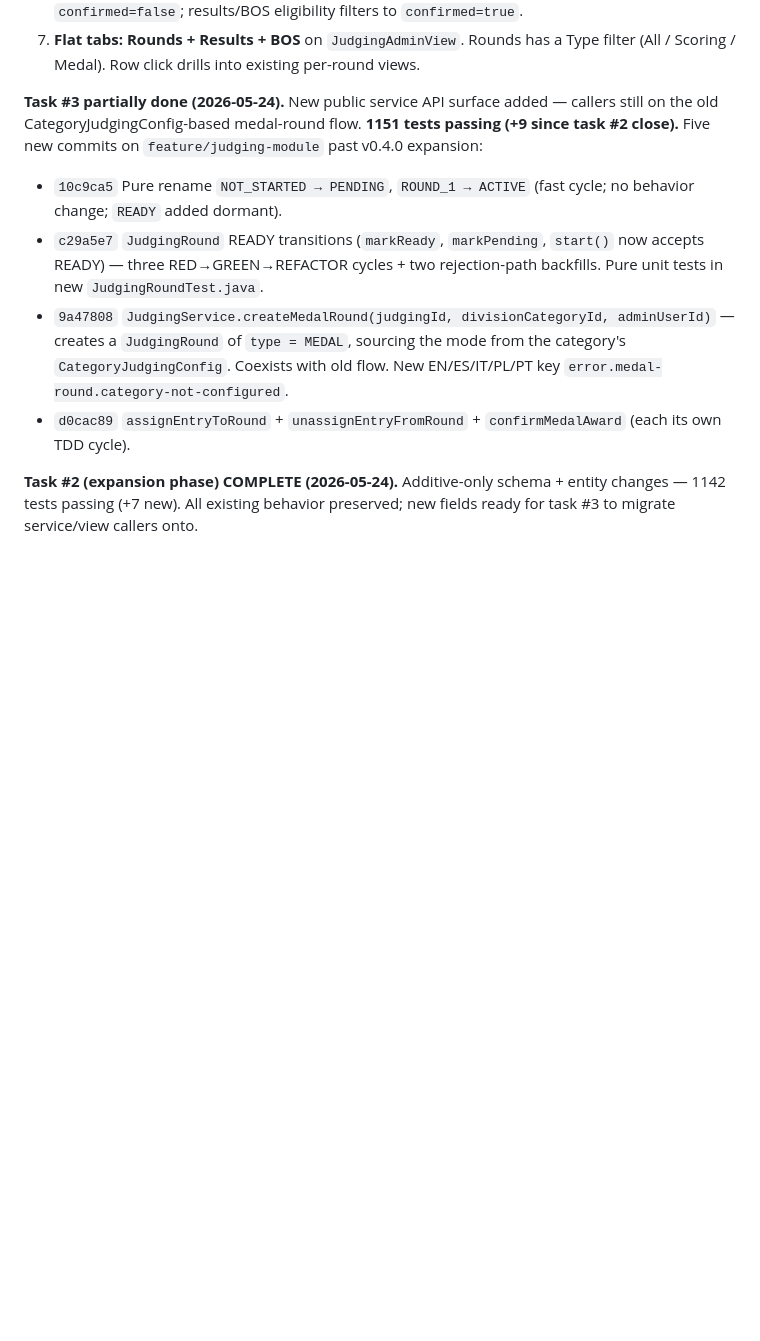
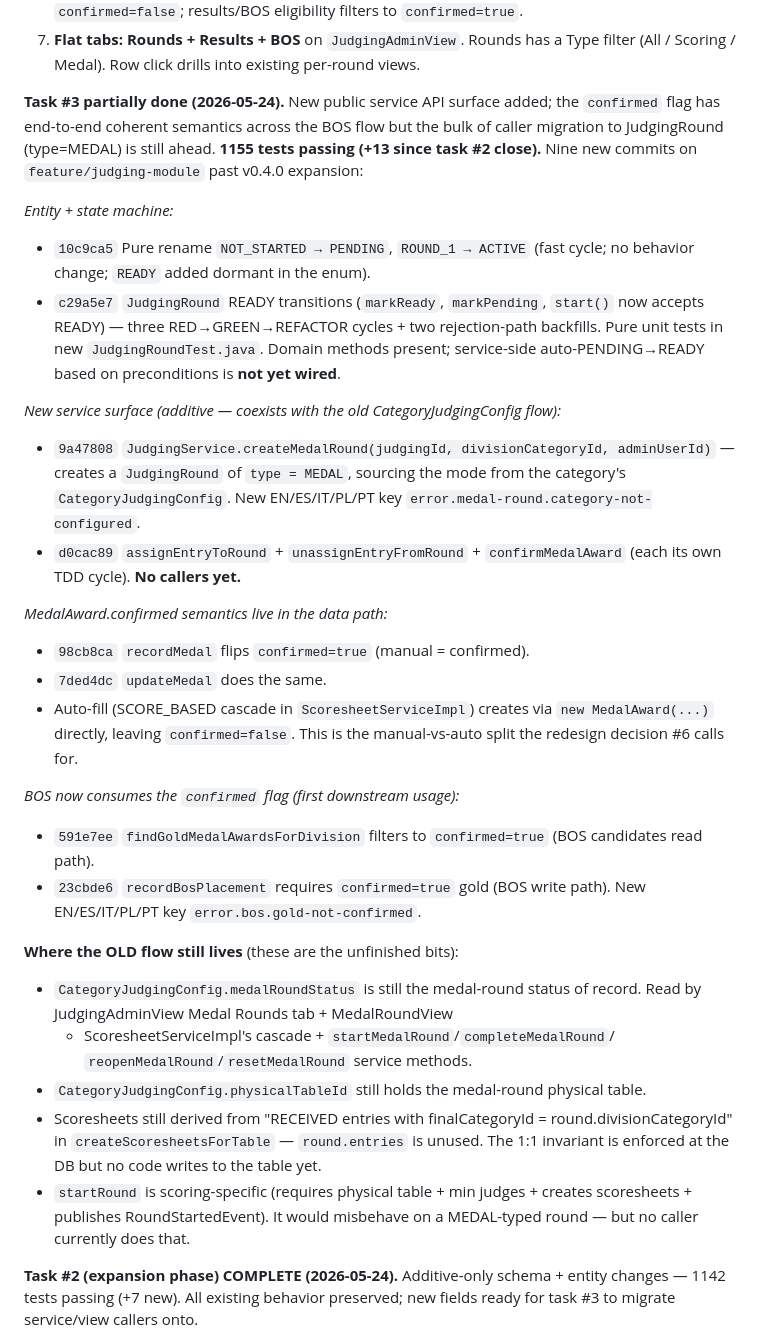
Before and after one commit to guisil/meads, a Markdown page: docs/SESSION_CONTEXT.md, the part around one of its changes. GitHub-like rendering; blank space fills up the shorter version.

```diff
--- a/docs/SESSION_CONTEXT.md
+++ b/docs/SESSION_CONTEXT.md
@@ -292,20 +292,55 @@ dropdowns. No point doing them on UI that's about to be replaced.
    (All / Scoring / Medal). Row click drills into existing per-round views.
 
 **Task #3 partially done (2026-05-24).** New public service API surface
-added — callers still on the old CategoryJudgingConfig-based medal-round
-flow. **1151 tests passing (+9 since task #2 close).** Five new commits
-on `feature/judging-module` past v0.4.0 expansion:
+added; the `confirmed` flag has end-to-end coherent semantics across the
+BOS flow but the bulk of caller migration to JudgingRound (type=MEDAL)
+is still ahead. **1155 tests passing (+13 since task #2 close).** Nine
+new commits on `feature/judging-module` past v0.4.0 expansion:
+
+*Entity + state machine:*
 - `10c9ca5` Pure rename `NOT_STARTED → PENDING`, `ROUND_1 → ACTIVE`
-  (fast cycle; no behavior change; `READY` added dormant).
+  (fast cycle; no behavior change; `READY` added dormant in the enum).
 - `c29a5e7` `JudgingRound` READY transitions (`markReady`, `markPending`,
   `start()` now accepts READY) — three RED→GREEN→REFACTOR cycles + two
   rejection-path backfills. Pure unit tests in new `JudgingRoundTest.java`.
+  Domain methods present; service-side auto-PENDING→READY based on
+  preconditions is **not yet wired**.
+
+*New service surface (additive — coexists with the old CategoryJudgingConfig flow):*
 - `9a47808` `JudgingService.createMedalRound(judgingId, divisionCategoryId,
   adminUserId)` — creates a `JudgingRound` of `type = MEDAL`, sourcing the
-  mode from the category's `CategoryJudgingConfig`. Coexists with old
-  flow. New EN/ES/IT/PL/PT key `error.medal-round.category-not-configured`.
+  mode from the category's `CategoryJudgingConfig`. New EN/ES/IT/PL/PT
+  key `error.medal-round.category-not-configured`.
 - `d0cac89` `assignEntryToRound` + `unassignEntryFromRound` +
-  `confirmMedalAward` (each its own TDD cycle).
+  `confirmMedalAward` (each its own TDD cycle). **No callers yet.**
+
+*MedalAward.confirmed semantics live in the data path:*
+- `98cb8ca` `recordMedal` flips `confirmed=true` (manual = confirmed).
+- `7ded4dc` `updateMedal` does the same.
+- Auto-fill (SCORE_BASED cascade in `ScoresheetServiceImpl`) creates via
+  `new MedalAward(...)` directly, leaving `confirmed=false`. This is the
+  manual-vs-auto split the redesign decision #6 calls for.
+
+*BOS now consumes the `confirmed` flag (first downstream usage):*
+- `591e7ee` `findGoldMedalAwardsForDivision` filters to `confirmed=true`
+  (BOS candidates read path).
+- `23cbde6` `recordBosPlacement` requires `confirmed=true` gold (BOS write
+  path). New EN/ES/IT/PL/PT key `error.bos.gold-not-confirmed`.
+
+**Where the OLD flow still lives** (these are the unfinished bits):
+- `CategoryJudgingConfig.medalRoundStatus` is still the medal-round
+  status of record. Read by JudgingAdminView Medal Rounds tab + MedalRoundView
+  + ScoresheetServiceImpl's cascade + `startMedalRound`/`completeMedalRound`/
+  `reopenMedalRound`/`resetMedalRound` service methods.
+- `CategoryJudgingConfig.physicalTableId` still holds the medal-round
+  physical table.
+- Scoresheets still derived from "RECEIVED entries with finalCategoryId =
+  round.divisionCategoryId" in `createScoresheetsForTable` — `round.entries`
+  is unused. The 1:1 invariant is enforced at the DB but no code writes to
+  the table yet.
+- `startRound` is scoring-specific (requires physical table + min judges +
+  creates scoresheets + publishes RoundStartedEvent). It would misbehave
+  on a MEDAL-typed round — but no caller currently does that.
 
 **Task #2 (expansion phase) COMPLETE (2026-05-24).** Additive-only schema +
 entity changes — 1142 tests passing (+7 new). All existing behavior preserved;
```
Also changed, not shown: other parts of docs/SESSION_CONTEXT.md (+60 -24 lines), docs/plans/2026-05-24-round-model-redesign.md (+23 -18 lines).
